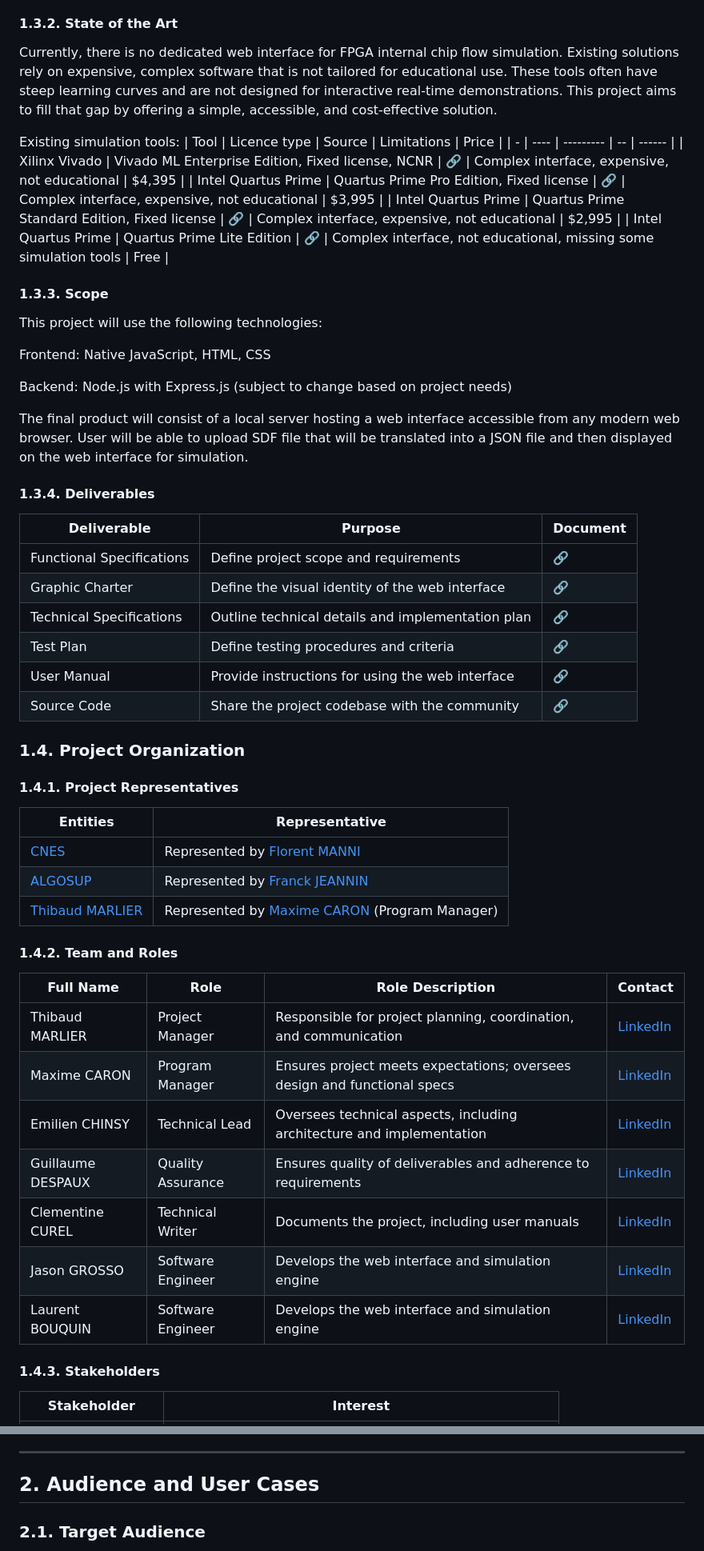
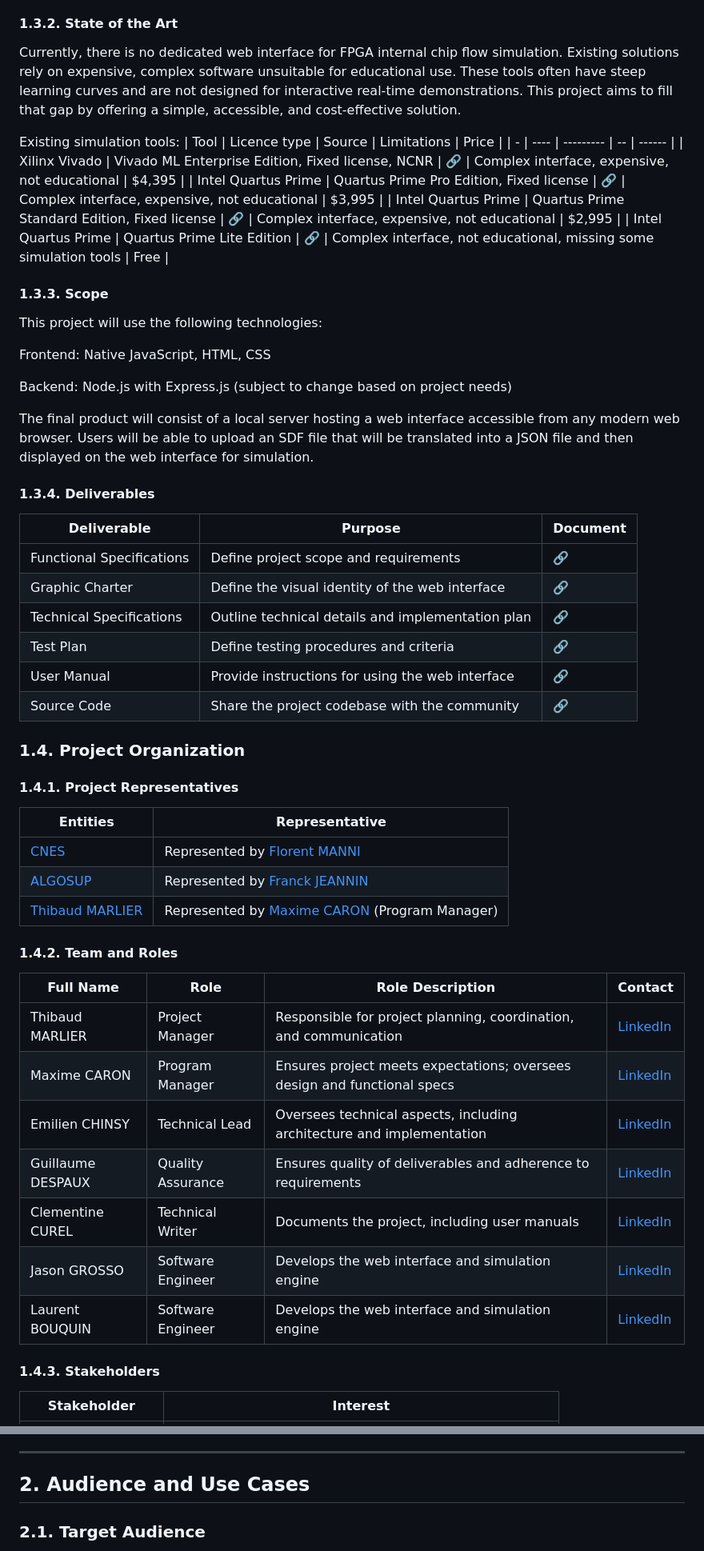
Before and after one commit to algosup/2024-2025-project-4-web-fpga-team-4, a Markdown page: documents/functional-specifications/functional-specifications.md, 2 parts joined by grey strips. Shown at 80% size. Rendered like a GitHub page.

```diff
--- a/documents/functional-specifications/functional-specifications.md
+++ b/documents/functional-specifications/functional-specifications.md
@@ -169,12 +169,12 @@ Team objectives include:
 - Ensuring the interface’s visual design is optimized for computer screens and video projectors.
 
 #### 1.3.2. State of the Art
-Currently, there is no dedicated web interface for FPGA internal chip flow simulation. Existing solutions rely on expensive, complex software that is not tailored for educational use. These tools often have steep learning curves and are not designed for interactive real-time demonstrations. This project aims to fill that gap by offering a simple, accessible, and cost-effective solution.
+Currently, there is no dedicated web interface for FPGA internal chip flow simulation. Existing solutions rely on expensive, complex software unsuitable for educational use. These tools often have steep learning curves and are not designed for interactive real-time demonstrations. This project aims to fill that gap by offering a simple, accessible, and cost-effective solution.
 
 Existing simulation tools:
 | Tool    | Licence type  | Source | Limitations | Price  |
 | - | ---- | --------- | -- | ------ |
-| Xilinx Vivado | Vivado ML Enterprise Edition, Fixed license, NCNR | [🔗](https://www.amd.com/en/products/software/adaptive-socs-and-fpgas/vivado/vivado-buy.html#)    | Complex interface, expensive, not educational   | $4,395 |
+| Xilinx Vivado | Vivado ML Enterprise Edition, Fixed license, NCNR | [🔗](https://www.amd.com/en/products/software/adaptive-socs-and-fpgas/vivado/vivado-buy.html#) | Complex interface, expensive, not educational   | $4,395 |
 | Intel Quartus Prime | Quartus Prime Pro Edition, Fixed license    | [🔗](https://www.thailand.intel.com/content/dam/www/central-libraries/us/en/documents/quartus-prime-compare-editions-guide.pdf) | Complex interface, expensive, not educational   | $3,995 |
 | Intel Quartus Prime | Quartus Prime Standard Edition, Fixed license     | [🔗](https://www.thailand.intel.com/content/dam/www/central-libraries/us/en/documents/quartus-prime-compare-editions-guide.pdf) | Complex interface, expensive, not educational   | $2,995 |
 | Intel Quartus Prime | Quartus Prime Lite Edition      | [🔗](https://www.thailand.intel.com/content/dam/www/central-libraries/us/en/documents/quartus-prime-compare-editions-guide.pdf) | Complex interface, not educational, missing some simulation tools | Free   |
@@ -187,38 +187,38 @@ Frontend: Native JavaScript, HTML, CSS
 
 Backend: Node.js with Express.js (subject to change based on project needs)
 
-The final product will consist of a local server hosting a web interface accessible from any modern web browser. User will be able to upload SDF file that will be translated into a JSON file and then displayed on the web interface for simulation.
+The final product will consist of a local server hosting a web interface accessible from any modern web browser. Users will be able to upload an SDF file that will be translated into a JSON file and then displayed on the web interface for simulation.
 
 #### 1.3.4. Deliverables
 | Deliverable   | Purpose | Document |
 | ------- | ---- | -------- |
-| Functional Specifications | Define project scope and requirements | [🔗](#functional-specifications)  |
-| Graphic Charter     | Define the visual identity of the web interface   | [🔗](./graphic-charter.md)  |
+| Functional Specifications | Define project scope and requirements | [🔗](#functional-specifications) |
+| Graphic Charter     | Define the visual identity of the web interface   | [🔗](./graphic-charter.md) |
 | Technical Specifications  | Outline technical details and implementation plan | [🔗](./../technical-specifications/technical-specifications.md) |
-| Test Plan     | Define testing procedures and criteria      | [🔗](./../quality-assurance/test-plan.md)     |
-| User Manual   | Provide instructions for using the web interface  | [🔗](./../user-manual/user-manual.pdf)   |
-| Source Code   | Share the project codebase with the community     | [🔗](./../../src)     |
+| Test Plan     | Define testing procedures and criteria      | [🔗](./../quality-assurance/test-plan.md) |
+| User Manual   | Provide instructions for using the web interface  | [🔗](./../user-manual/user-manual.pdf) |
+| Source Code   | Share the project codebase with the community     | [🔗](./../../src) |
 
 ### 1.4. Project Organization
 
 #### 1.4.1. Project Representatives
 | Entities | Representative   |
 | -------- | ------- |
-| [CNES](https://www.cnes.fr/en)   | Represented by [Florent MANNI](https://www.linkedin.com/in/florent-manni-182547211/)     |
-| [ALGOSUP](https://www.algosup.com)     | Represented by [Franck JEANNIN](https://www.linkedin.com/in/franck-jeannin/) |
+| [CNES](https://www.cnes.fr/en) | Represented by [Florent MANNI](https://www.linkedin.com/in/florent-manni-182547211/) |
+| [ALGOSUP](https://www.algosup.com) | Represented by [Franck JEANNIN](https://www.linkedin.com/in/franck-jeannin/) |
 | [Thibaud MARLIER](https://www.linkedin.com/in/thibaudmarlier/) | Represented by [Maxime CARON](https://www.linkedin.com/in/maxime-caron-dev/) (Program Manager) |
 
 #### 1.4.2. Team and Roles
 
 | Full Name   | Role  | Role Description   | Contact     |
 | -------- | -------- | --------- | -- |
-| Thibaud MARLIER   | Project Manager   | Responsible for project planning, coordination, and communication  | [LinkedIn](https://www.linkedin.com/in/thibaudmarlier/)     |
-| Maxime CARON      | Program Manager   | Ensures project meets expectations; oversees design and functional specs | [LinkedIn](https://www.linkedin.com/in/maxime-caron-dev/)   |
+| Thibaud MARLIER   | Project Manager   | Responsible for project planning, coordination, and communication  | [LinkedIn](https://www.linkedin.com/in/thibaudmarlier/) |
+| Maxime CARON      | Program Manager   | Ensures project meets expectations; oversees design and functional specs | [LinkedIn](https://www.linkedin.com/in/maxime-caron-dev/) |
 | Emilien CHINSY    | Technical Lead    | Oversees technical aspects, including architecture and implementation    | [LinkedIn](https://www.linkedin.com/in/emilien-chinsy-5a794632b/) |
-| Guillaume DESPAUX | Quality Assurance | Ensures quality of deliverables and adherence to requirements      | [LinkedIn](https://www.linkedin.com/in/guillaume-despaux/)  |
-| Clementine CUREL  | Technical Writer  | Documents the project, including user manuals    | [LinkedIn](https://www.linkedin.com/in/clementinecurel/)    |
-| Jason GROSSO      | Software Engineer | Develops the web interface and simulation engine | [LinkedIn](https://www.linkedin.com/in/jason-grosso-847b39251/)   |
-| Laurent BOUQUIN    | Software Engineer | Develops the web interface and simulation engine | [LinkedIn](https://www.linkedin.com/in/laurentb22/)   |
+| Guillaume DESPAUX | Quality Assurance | Ensures quality of deliverables and adherence to requirements      | [LinkedIn](https://www.linkedin.com/in/guillaume-despaux/) |
+| Clementine CUREL  | Technical Writer  | Documents the project, including user manuals    | [LinkedIn](https://www.linkedin.com/in/clementinecurel/) |
+| Jason GROSSO      | Software Engineer | Develops the web interface and simulation engine | [LinkedIn](https://www.linkedin.com/in/jason-grosso-847b39251/) |
+| Laurent BOUQUIN    | Software Engineer | Develops the web interface and simulation engine | [LinkedIn](https://www.linkedin.com/in/laurentb22/) |
 
 #### 1.4.3. Stakeholders
 
@@ -282,7 +282,7 @@ The project will be developed in 6 weeks, from 24<sup>th</sup> February 2025 to
 - The project will comply with relevant data protection and privacy regulations.
 
 ---
-## 2. Audience and User Cases
+## 2. Audience and Use Cases
 
 ### 2.1. Target Audience
 The target audience for this project includes teachers, students, and professionals interested in FPGA design and simulation. The web interface is designed to provide an educational platform for learning about FPGA internals and exploring the challenges associated with this technology. By offering an intuitive, interactive simulation tool, the project aims to engage users in hands-on learning experiences that bridge theoretical concepts with practical applications.
```
Also changed, not shown: other parts of documents/functional-specifications/functional-specifications.md (+44 -44 lines), documents/functional-specifications/graphic-charter.md (+39 -39 lines).
